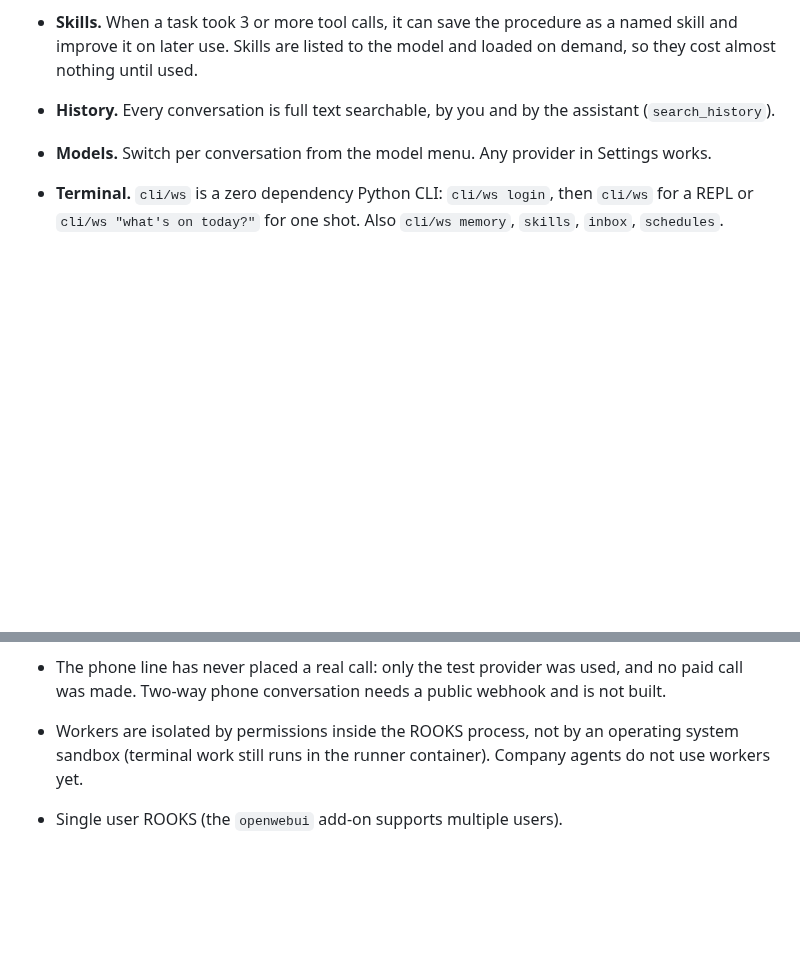
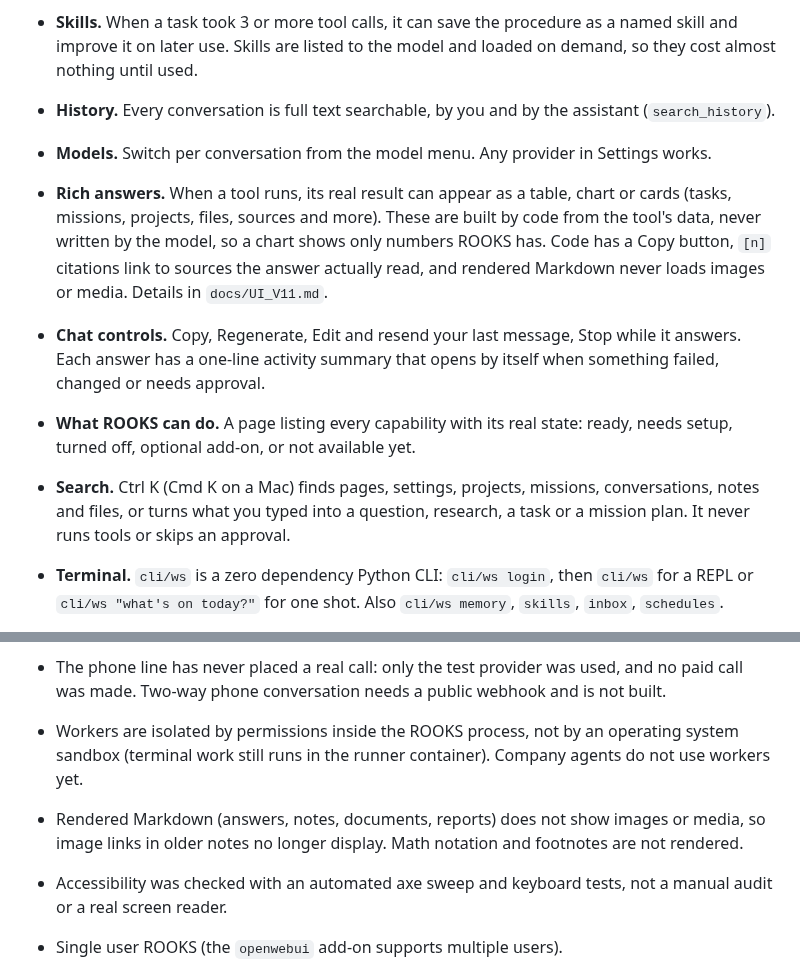
Before and after one commit to Inclined88888/ai-workspace, a Markdown page: README.md, 2 parts joined by grey strips. Rendered like a GitHub page; blank space fills up the shorter version.

Commit message:
Docs: v11 guide, roadmap items 118 to 129, README
Co-Authored-By: Claude Opus 5.5 <noreply@anthropic.com>
Claude-Session: https://claude.ai/code/session_01VEJi8HQHEfPUCsys9wUS7M

```diff
--- a/README.md
+++ b/README.md
@@ -91,6 +91,10 @@ Native Ollama uses the Mac GPU; the `local-models` add-on would run on CPU insid
 * **Skills.** When a task took 3 or more tool calls, it can save the procedure as a named skill and improve it on later use. Skills are listed to the model and loaded on demand, so they cost almost nothing until used.
 * **History.** Every conversation is full text searchable, by you and by the assistant (`search_history`).
 * **Models.** Switch per conversation from the model menu. Any provider in Settings works.
+* **Rich answers.** When a tool runs, its real result can appear as a table, chart or cards (tasks, missions, projects, files, sources and more). These are built by code from the tool's data, never written by the model, so a chart shows only numbers ROOKS has. Code has a Copy button, `[n]` citations link to sources the answer actually read, and rendered Markdown never loads images or media. Details in `docs/UI_V11.md`.
+* **Chat controls.** Copy, Regenerate, Edit and resend your last message, Stop while it answers. Each answer has a one-line activity summary that opens by itself when something failed, changed or needs approval.
+* **What ROOKS can do.** A page listing every capability with its real state: ready, needs setup, turned off, optional add-on, or not available yet.
+* **Search.** Ctrl K (Cmd K on a Mac) finds pages, settings, projects, missions, conversations, notes and files, or turns what you typed into a question, research, a task or a mission plan. It never runs tools or skips an approval.
 * **Terminal.** `cli/ws` is a zero dependency Python CLI: `cli/ws login`, then `cli/ws` for a REPL or `cli/ws "what's on today?"` for one shot. Also `cli/ws memory`, `skills`, `inbox`, `schedules`.
 * **Telegram.** Assistant settings → Telegram: paste a bot token from @BotFather and your numeric user id. Only allowlisted ids get answers; others are told their id so you can add them. `/new` starts a fresh conversation. The token is stored encrypted.
 
@@ -336,6 +340,8 @@ Backend: FastAPI + SQLite. Frontend: React + Vite + TypeScript. The tool server
 - Voice was tested in Chromium with a fake microphone and a fake speech provider. Browser speech recognition (which needs the browser maker's service), real speech providers, and interrupting by voice on speakers without headphones were not tested.
 - The phone line has never placed a real call: only the test provider was used, and no paid call was made. Two-way phone conversation needs a public webhook and is not built.
 - Workers are isolated by permissions inside the ROOKS process, not by an operating system sandbox (terminal work still runs in the runner container). Company agents do not use workers yet.
+- Rendered Markdown (answers, notes, documents, reports) does not show images or media, so image links in older notes no longer display. Math notation and footnotes are not rendered.
+- Accessibility was checked with an automated axe sweep and keyboard tests, not a manual audit or a real screen reader.
 
 - Single user ROOKS (the `openwebui` add-on supports multiple users).
 - Telegram is the only built in messaging channel. Discord, Slack, WhatsApp and Signal need the `hermes` add-on.
```
Also changed, not shown: docs/ROADMAP.md (+24 -5 lines), docs/UI_V11.md (added, +135 -0 lines).
